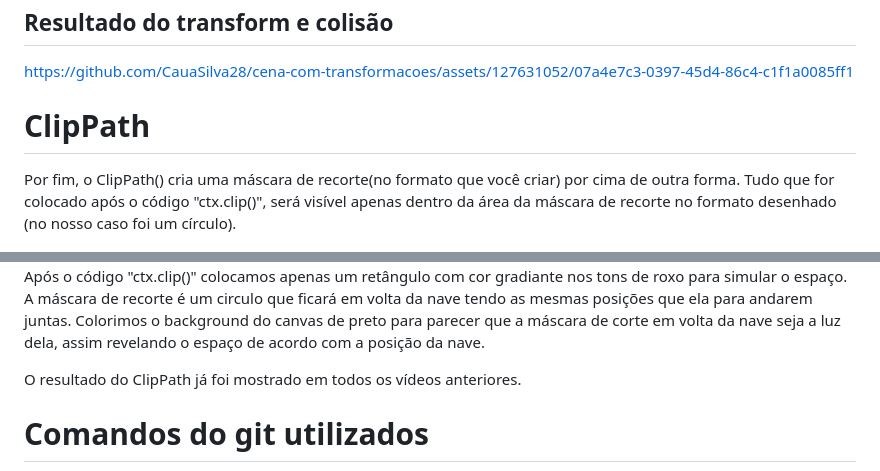
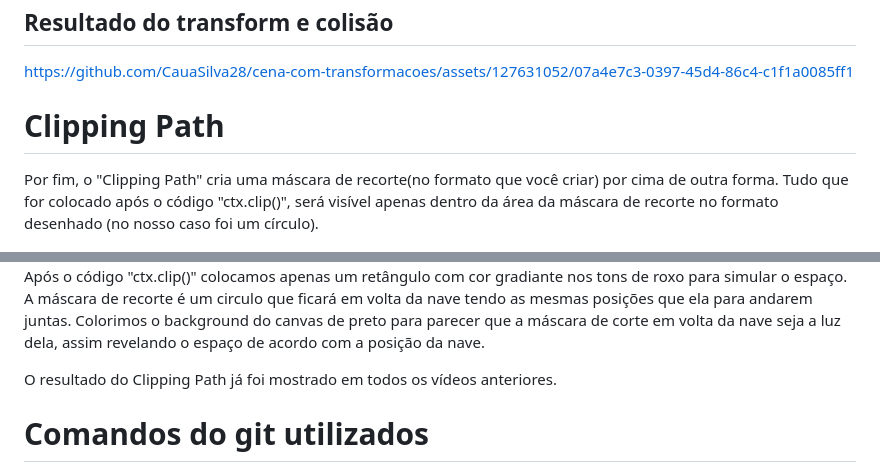
Before and after one commit to CauaSilva28/Jogo-com-transforma-es, a Markdown page: README.md, 2 parts joined by grey strips. GitHub-like rendering.

Commit message:
Arrumando readme

```diff
--- a/README.md
+++ b/README.md
@@ -37,11 +37,11 @@ https://github.com/CauaSilva28/cena-com-transformacoes/assets/127631052/d5d120a0
 ## Resultado do transform e colisão
 https://github.com/CauaSilva28/cena-com-transformacoes/assets/127631052/07a4e7c3-0397-45d4-86c4-c1f1a0085ff1
 
-# ClipPath
-<p>Por fim, o ClipPath() cria uma máscara de recorte(no formato que você criar) por cima de outra forma. Tudo que for colocado após o código "ctx.clip()", será visível apenas dentro da área da máscara de recorte no formato desenhado (no nosso caso foi um círculo).</p>
+# Clipping Path
+<p>Por fim, o "Clipping Path" cria uma máscara de recorte(no formato que você criar) por cima de outra forma. Tudo que for colocado após o código "ctx.clip()", será visível apenas dentro da área da máscara de recorte no formato desenhado (no nosso caso foi um círculo).</p>
 <img src='img/clipimg.jpg' />
 <p>Após o código "ctx.clip()" colocamos apenas um retângulo com cor gradiante nos tons de roxo para simular o espaço. A máscara de recorte é um circulo que ficará em volta da nave tendo as mesmas posições que ela para andarem juntas. Colorimos o background do canvas de preto para parecer que a máscara de corte em volta da nave seja a luz dela, assim revelando o espaço de acordo com a posição da nave.</p>
-<p>O resultado do ClipPath já foi mostrado em todos os vídeos anteriores.</p>
+<p>O resultado do Clipping Path já foi mostrado em todos os vídeos anteriores.</p>
 
 # Comandos do git utilizados
 <img src='img/git.jpg' />
```
Also changed, not shown: other parts of README.md (+1 -1 lines).
